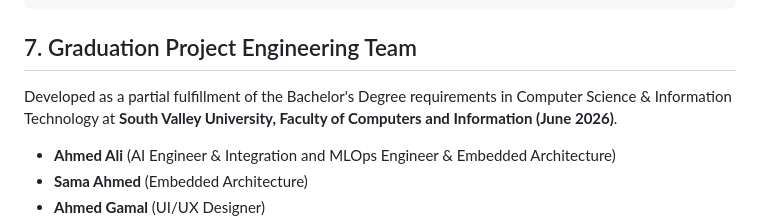
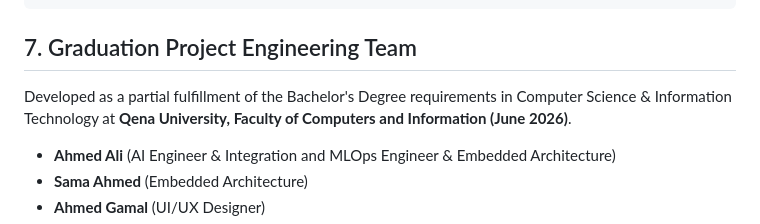
Before and after one commit to ahmedali426/OPTI_SEC-Project, a Markdown page: README.md, the part around the change. Rendered like a GitHub page.

```diff
--- a/README.md
+++ b/README.md
@@ -170,7 +170,7 @@ docker ps
 
 ## 7. Graduation Project Engineering Team
 
-Developed as a partial fulfillment of the Bachelor's Degree requirements in Computer Science & Information Technology at **South Valley University, Faculty of Computers and Information (June 2026)**.
+Developed as a partial fulfillment of the Bachelor's Degree requirements in Computer Science & Information Technology at **Qena University, Faculty of Computers and Information (June 2026)**.
 
 * **Ahmed Ali** (AI Engineer & Integration and MLOps Engineer & Embedded Architecture)
 * **Sama Ahmed** (Embedded Architecture)
```
